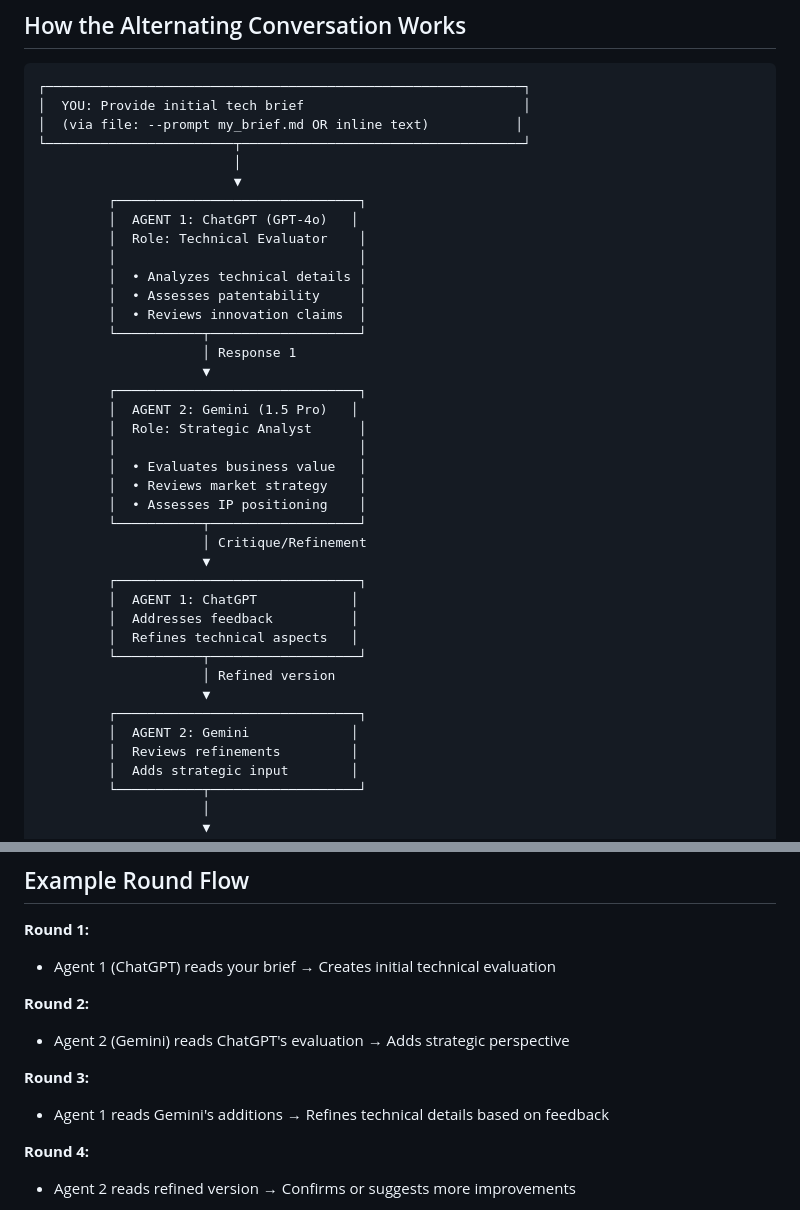
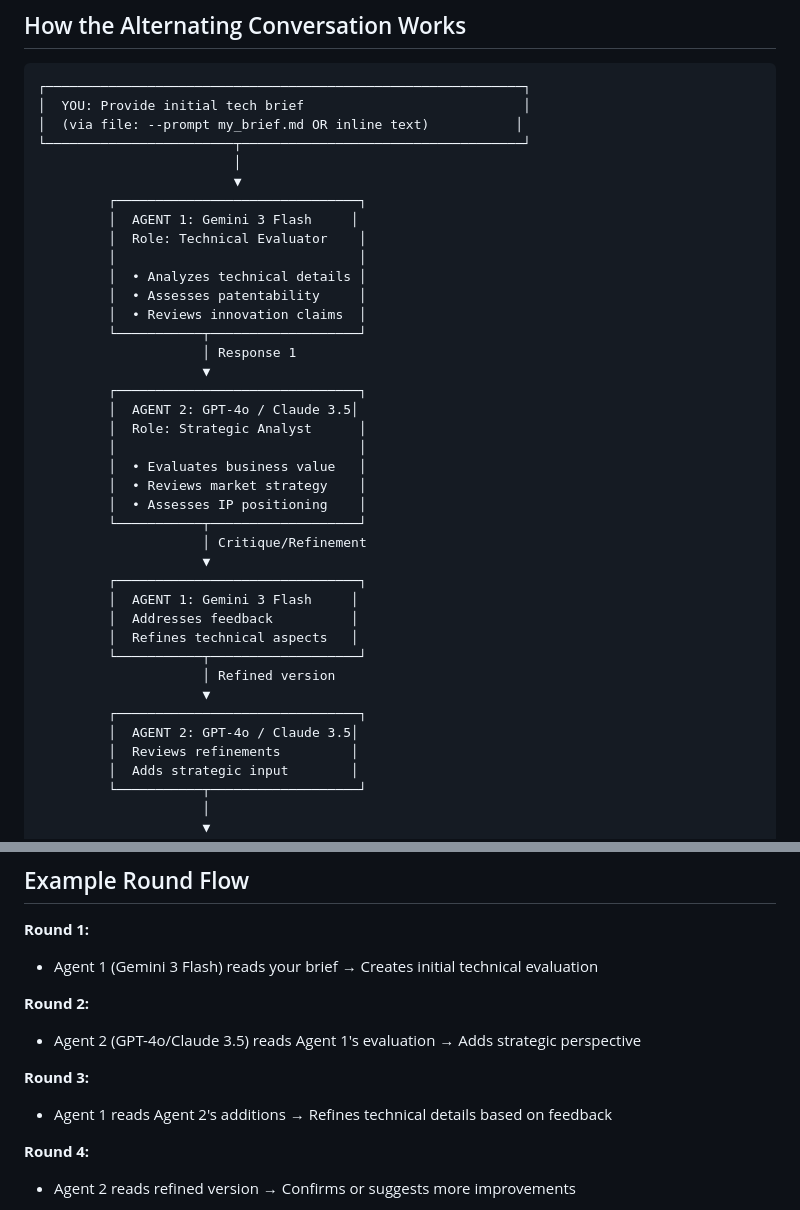
Before and after one commit to vcaboara/vcaboara.github.io, a Markdown page: tools/ai-evaluator/CONVERSATION_FLOW.md, 2 parts joined by grey strips. GitHub-like rendering.

Commit message:
Update CONVERSATION_FLOW.md to reference newer LLM models (Gemini 3 Flash, GPT-4o, Claude 3.5)

```diff
--- a/tools/ai-evaluator/CONVERSATION_FLOW.md
+++ b/tools/ai-evaluator/CONVERSATION_FLOW.md
@@ -10,7 +10,7 @@
                          │
                          ▼
          ┌───────────────────────────────┐
-         │  AGENT 1: ChatGPT (GPT-4o)   │
+         │  AGENT 1: Gemini 3 Flash     │
          │  Role: Technical Evaluator    │
          │                               │
          │  • Analyzes technical details │
@@ -20,7 +20,7 @@
                      │ Response 1
                      ▼
          ┌───────────────────────────────┐
-         │  AGENT 2: Gemini (1.5 Pro)   │
+         │  AGENT 2: GPT-4o / Claude 3.5│
          │  Role: Strategic Analyst      │
          │                               │
          │  • Evaluates business value   │
@@ -30,14 +30,14 @@
                      │ Critique/Refinement
                      ▼
          ┌───────────────────────────────┐
-         │  AGENT 1: ChatGPT            │
+         │  AGENT 1: Gemini 3 Flash     │
          │  Addresses feedback          │
          │  Refines technical aspects   │
          └───────────┬───────────────────┘
                      │ Refined version
                      ▼
          ┌───────────────────────────────┐
-         │  AGENT 2: Gemini             │
+         │  AGENT 2: GPT-4o / Claude 3.5│
          │  Reviews refinements         │
          │  Adds strategic input        │
          └───────────┬───────────────────┘
@@ -91,13 +91,13 @@ The conversation ends when:
 ## Example Round Flow
 
 **Round 1:**
-- Agent 1 (ChatGPT) reads your brief → Creates initial technical evaluation
+- Agent 1 (Gemini 3 Flash) reads your brief → Creates initial technical evaluation
 
 **Round 2:**
-- Agent 2 (Gemini) reads ChatGPT's evaluation → Adds strategic perspective
+- Agent 2 (GPT-4o/Claude 3.5) reads Agent 1's evaluation → Adds strategic perspective
 
 **Round 3:**
-- Agent 1 reads Gemini's additions → Refines technical details based on feedback
+- Agent 1 reads Agent 2's additions → Refines technical details based on feedback
 
 **Round 4:**
 - Agent 2 reads refined version → Confirms or suggests more improvements
```
